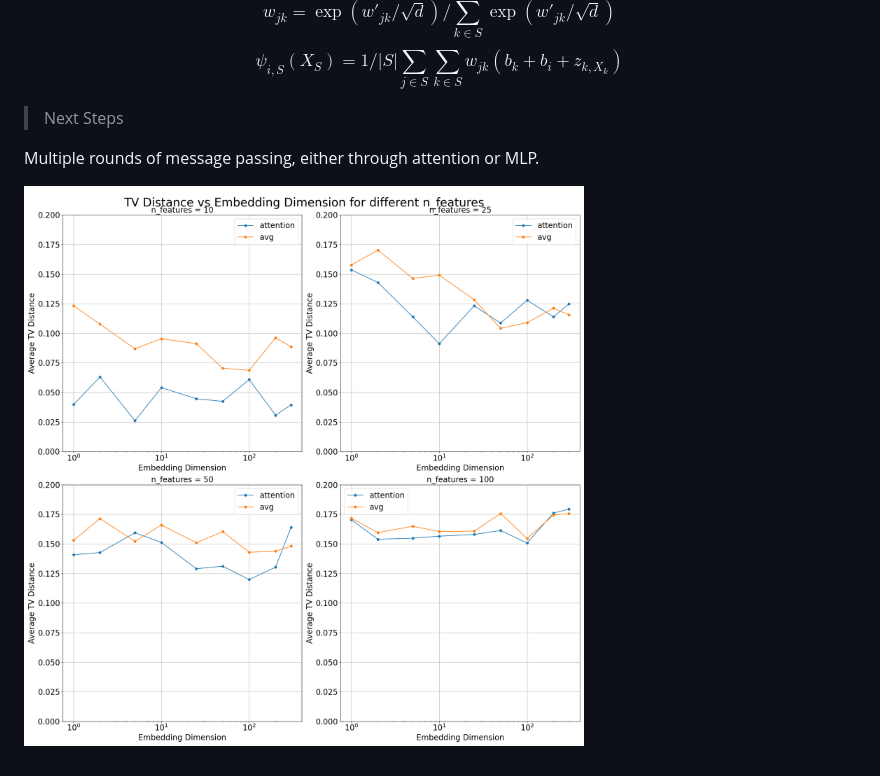
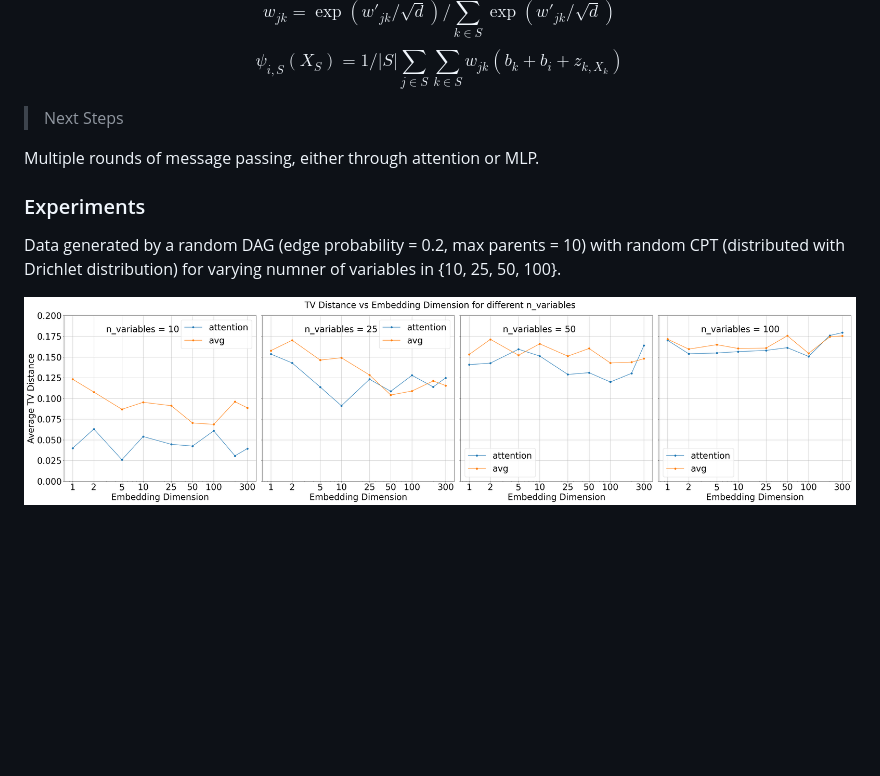
Before and after one commit to vishwajeet-agrawal/conditional-generation, a Markdown page: report.md, the part around the change. Rendered like a GitHub page; pictures changed too: tv_dist_vs_embedding_dim.png; blank space fills up the shorter version.

Commit message:
add results

```diff
--- a/report.md
+++ b/report.md
@@ -24,4 +24,8 @@ $$\psi_{i, S}(X_S) = 1/|S|\sum_{j\in S}\sum_{k\in S} w_{jk}(b_k + b_i + z_{k, X_
 
 Multiple rounds of message passing, either through attention or MLP.
 
+### Experiments
+
+Data generated by a random DAG (edge probability = 0.2, max parents = 10) with random CPT (distributed with Drichlet distribution) for varying numner of variables in \{10, 25, 50, 100}.
+
 ![View Image](tv_dist_vs_embedding_dim.png)
```
